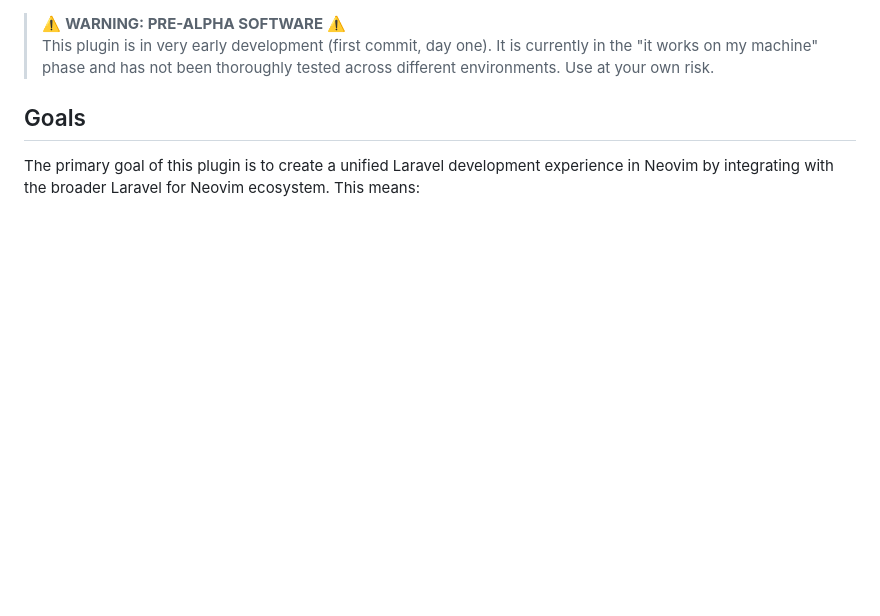
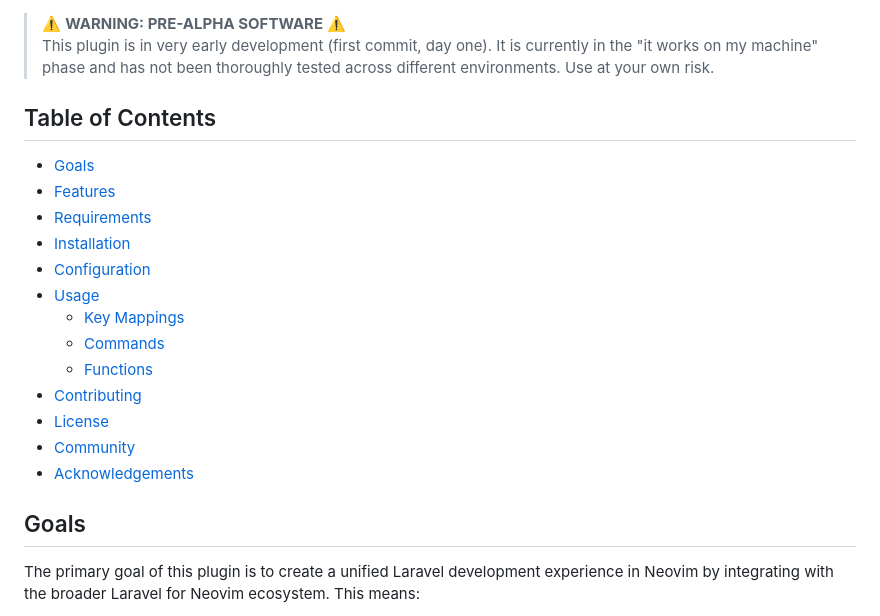
Before and after one commit to greggh/laravel-helper.nvim, a Markdown page: README.md, the part around the change printed below. Rendered like a GitHub page; blank space fills up the shorter version.

```diff
--- a/README.md
+++ b/README.md
@@ -4,6 +23,22 @@
 
 > ⚠️ **WARNING: PRE-ALPHA SOFTWARE** ⚠️
 > This plugin is in very early development (first commit, day one). It is currently in the "it works on my machine" phase and has not been thoroughly tested across different environments. Use at your own risk.
+
+## Table of Contents
+
+- [Goals](#goals)
+- [Features](#features)
+- [Requirements](#requirements)
+- [Installation](#installation)
+- [Configuration](#configuration)
+- [Usage](#usage)
+  - [Key Mappings](#key-mappings)
+  - [Commands](#commands)
+  - [Functions](#functions)
+- [Contributing](#contributing)
+- [License](#license)
+- [Community](#community)
+- [Acknowledgements](#acknowledgements)
 
 ## Goals
 
```
Also changed, not shown: other parts of README.md (+57 -7 lines), 1 other file.
